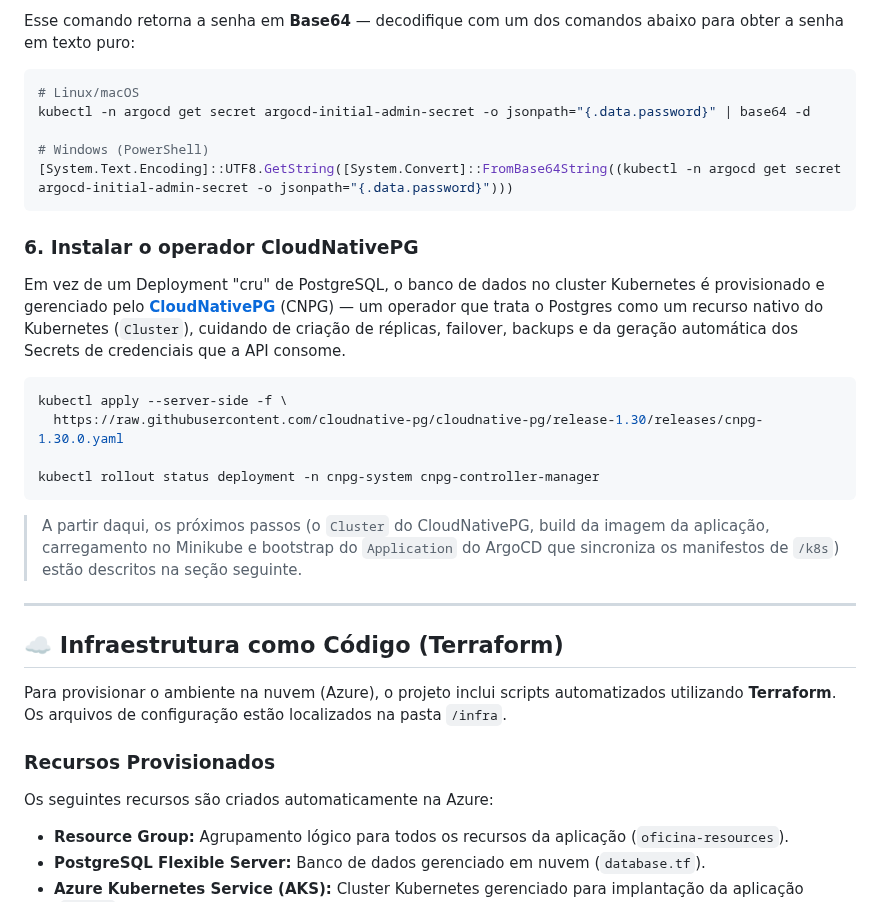
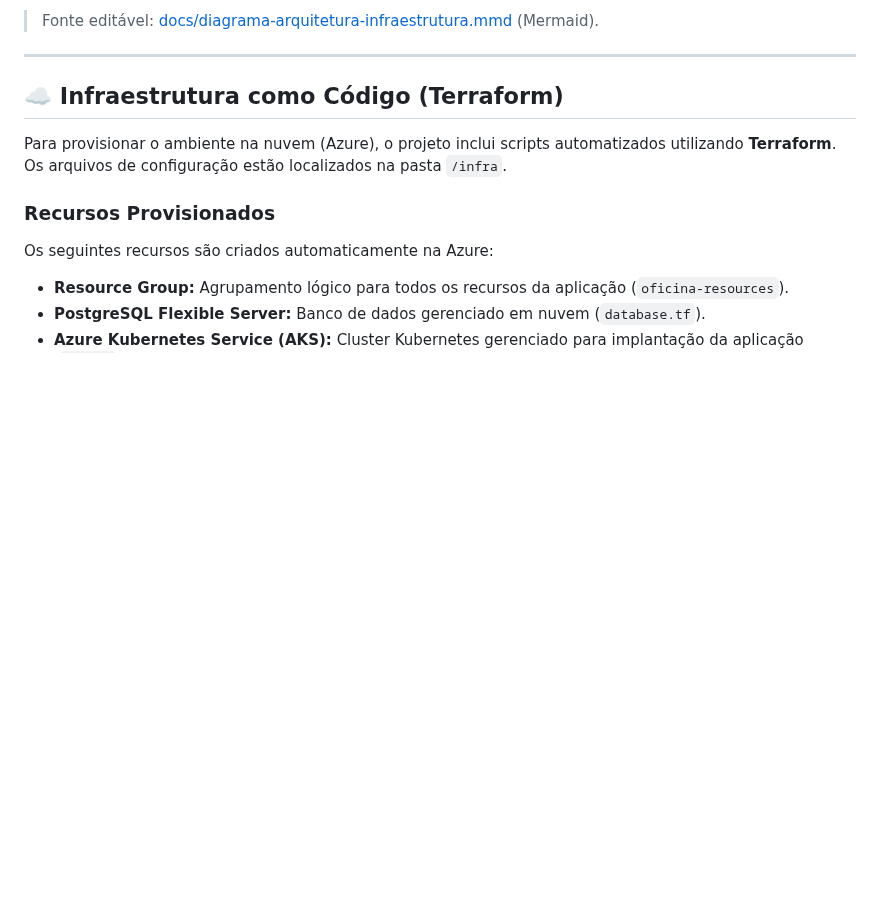
Before and after one commit to gilgledson/fiat-tech-challenge-ddd, a Markdown page: README.md, the part around one of its changes. Rendered like a GitHub page; blank space fills up the shorter version.

````diff
--- a/README.md
+++ b/README.md
@@ -327,25 +271,4 @@ kubectl -n argocd get secret argocd-initial-admin-secret -o jsonpath="{.data.pas
-Esse comando retorna a senha em **Base64** — decodifique com um dos comandos abaixo para obter a senha em texto puro:
-
-```bash
-# Linux/macOS
-kubectl -n argocd get secret argocd-initial-admin-secret -o jsonpath="{.data.password}" | base64 -d
-
-# Windows (PowerShell)
-[System.Text.Encoding]::UTF8.GetString([System.Convert]::FromBase64String((kubectl -n argocd get secret argocd-initial-admin-secret -o jsonpath="{.data.password}")))
-```
-
-### 6. Instalar o operador CloudNativePG
-
-Em vez de um Deployment "cru" de PostgreSQL, o banco de dados no cluster Kubernetes é provisionado e gerenciado pelo **[CloudNativePG](https://cloudnative-pg.io/)** (CNPG) — um operador que trata o Postgres como um recurso nativo do Kubernetes (`Cluster`), cuidando de criação de réplicas, failover, backups e da geração automática dos Secrets de credenciais que a API consome.
-
-```bash
-kubectl apply --server-side -f \
-  https://raw.githubusercontent.com/cloudnative-pg/cloudnative-pg/release-1.30/releases/cnpg-1.30.0.yaml
-
-kubectl rollout status deployment -n cnpg-system cnpg-controller-manager
-```
-
-> A partir daqui, os próximos passos (o `Cluster` do CloudNativePG, build da imagem da aplicação, carregamento no Minikube e bootstrap do `Application` do ArgoCD que sincroniza os manifestos de `/k8s`) estão descritos na seção seguinte.
+> Fonte editável: [docs/diagrama-arquitetura-infraestrutura.mmd](docs/diagrama-arquitetura-infraestrutura.mmd) (Mermaid).
 
 ---
 
````
Also changed, not shown: other parts of README.md (+12 -68 lines), docs/diagrama-arquitetura-infraestrutura.png (added), 9 other files.
